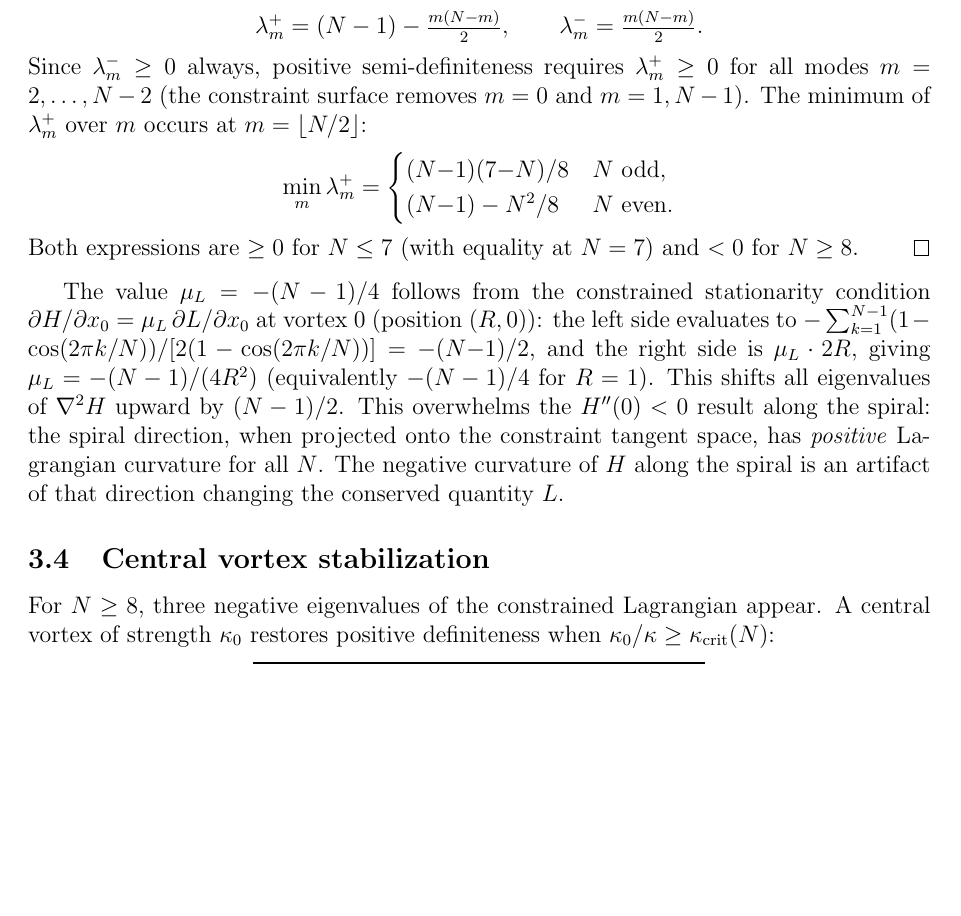
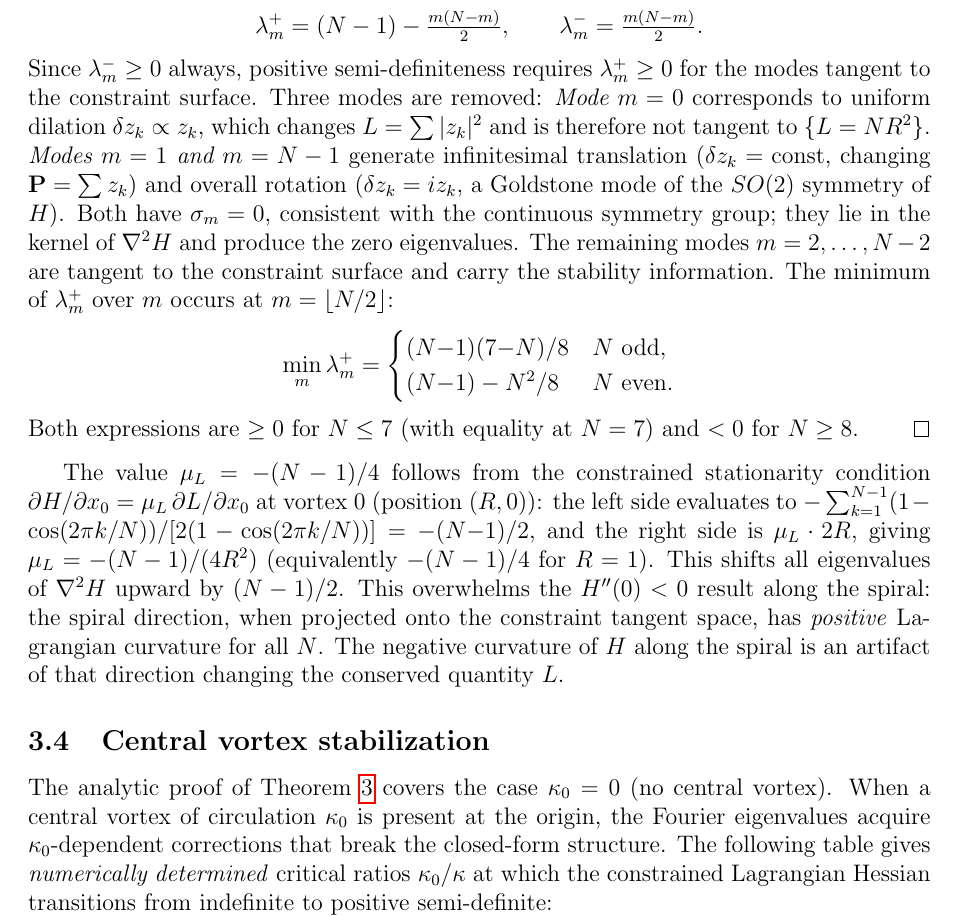
Before and after one commit to speagleg/polar-planetary-polygons, a LaTeX paper (latex/paper/main.tex): part of page 5 of 9 before the commit and part of page 5 of 10 after it, cut so that both start at the same text, the shorter picture padded with empty space. Compiled offline with pdfLaTeX.

Commit message:
Address reviewer points on mode removal, kappa_crit status, and N=6 algebra
#1 (Mode removal explanation): Added paragraph in Theorem 3 proof
   explaining why m=0,1,N-1 are removed from the constraint tangent space:
   - m=0: uniform dilation, changes L, not tangent to {L=NR^2}
   - m=1,N-1: translation (changes P) and rotation (Goldstone/SO(2)),
     lie in kernel of nabla^2 H with sigma_m = 0

#2 (kappa_crit table status): Explicitly labeled as "numerically
   determined" by bisection, separated from the analytic Theorem 3
   proof (which covers kappa_0=0 only). Central vortex corrections
   "break the closed-form structure."

#3 (N=6 characteristic polynomial): Wrote out the algebra explicitly:
   9 + 36*kappa_0/kappa = 0 => kappa_0/kappa = -9/36 = -1/4.
   Referenced Havelock 1931 for the general matrix construction.
   Fixed duplicated text remnant from previous edit.

10 pages, clean build.

Co-Authored-By: Claude Opus 4.6 (1M context) <noreply@anthropic.com>

```diff
--- a/latex/paper/main.tex
+++ b/latex/paper/main.tex
@@ -327,8 +327,19 @@ $\sum_{p=1}^{N-1}[1-\cos(2\pi pm/N)]/[4\sin^2(\pi p/N)] = m(N-m)/2$
   \lambda_m^- = \tfrac{m(N-m)}{2}.
 \]
 Since $\lambda_m^- \ge 0$ always, positive semi-definiteness requires
-$\lambda_m^+ \ge 0$ for all modes $m = 2, \ldots, N-2$ (the constraint
-surface removes $m = 0$ and $m = 1, N-1$).  The minimum of
+$\lambda_m^+ \ge 0$ for the modes tangent to the constraint surface.
+Three modes are removed:
+\emph{Mode $m = 0$} corresponds to uniform dilation
+$\delta z_k \propto z_k$, which changes $L = \sum|z_k|^2$ and is
+therefore not tangent to $\{L = NR^2\}$.
+\emph{Modes $m = 1$ and $m = N-1$} generate infinitesimal translation
+($\delta z_k = \mathrm{const}$, changing $\mathbf{P} = \sum z_k$) and
+overall rotation ($\delta z_k = iz_k$, a Goldstone mode of the $SO(2)$
+symmetry of $H$).  Both have $\sigma_m = 0$, consistent with the
+continuous symmetry group; they lie in the kernel of $\nabla^2 H$ and
+produce the zero eigenvalues.
+The remaining modes $m = 2, \ldots, N-2$ are tangent to the constraint
+surface and carry the stability information.  The minimum of
 $\lambda_m^+$ over $m$ occurs at $m = \lfloor N/2 \rfloor$:
 \[
   \min_m \lambda_m^+ = \begin{cases}
@@ -354,9 +365,13 @@ of that direction changing the conserved quantity $L$.
 
 \subsection{Central vortex stabilization}
 
-For $N \ge 8$, three negative eigenvalues of the constrained Lagrangian
-appear.  A central vortex of strength $\kappa_0$ restores positive
-definiteness when $\kappa_0/\kappa \ge \kappa_{\mathrm{crit}}(N)$:
+The analytic proof of Theorem~\ref{thm:constrained-min} covers the
+case $\kappa_0 = 0$ (no central vortex).  When a central vortex of
+circulation $\kappa_0$ is present at the origin, the Fourier eigenvalues
+acquire $\kappa_0$-dependent corrections that break the closed-form
+structure.  The following table gives \emph{numerically determined}
+critical ratios $\kappa_0/\kappa$ at which the constrained Lagrangian
+Hessian transitions from indefinite to positive semi-definite:
 
 \begin{center}
 \begin{tabular}{lcccccc}
```
Also changed, not shown: paper.pdf, latex/paper/main.tex (36 more changed lines).
